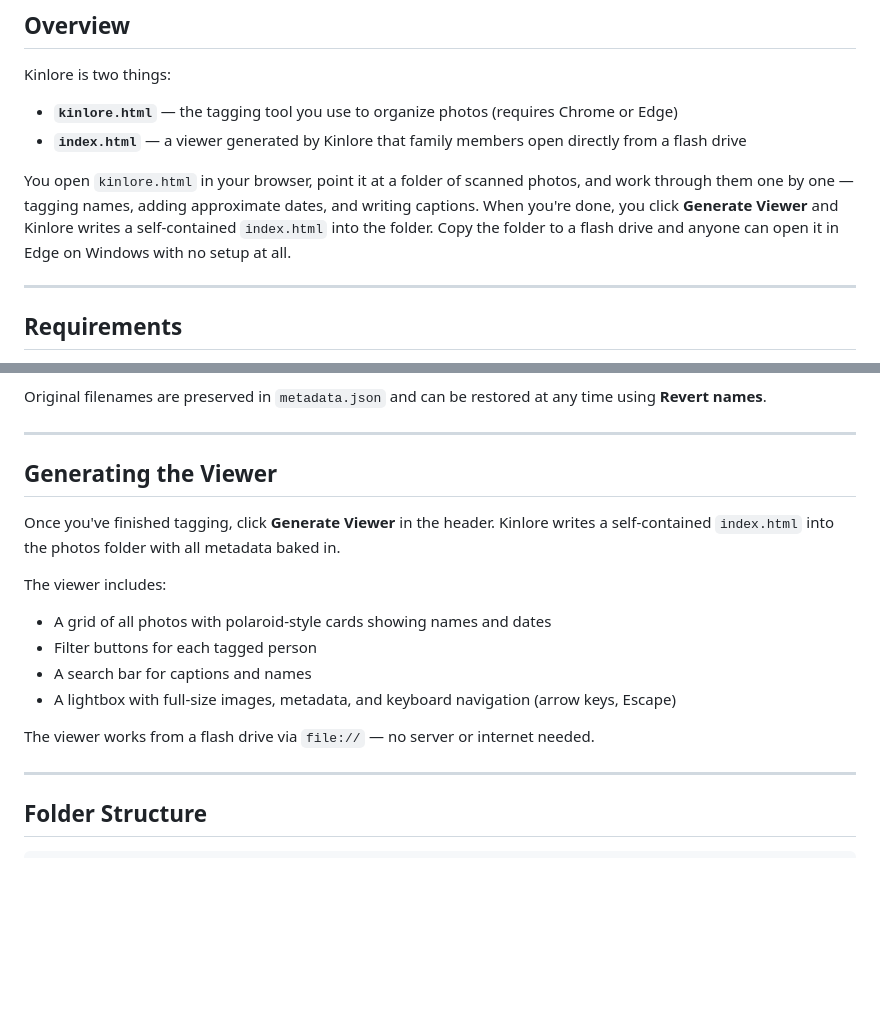
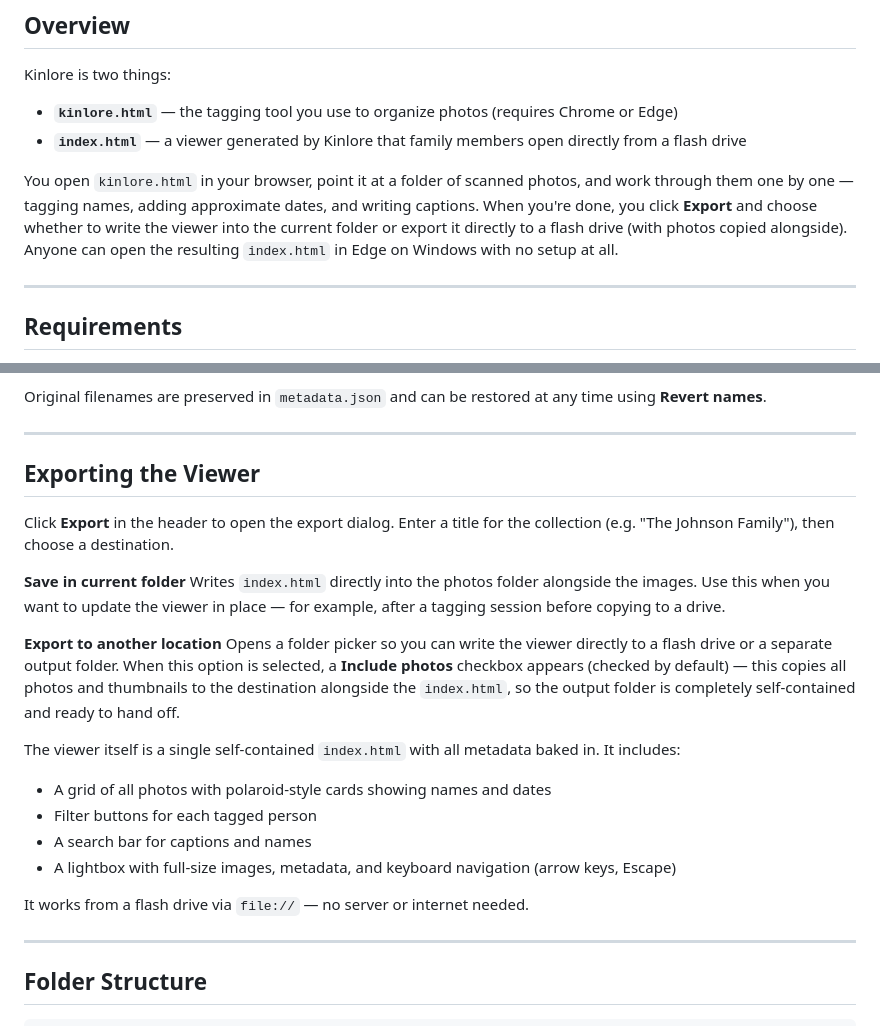
Before and after one commit to cosmic-kev/kinlore, a Markdown page: README.md, 2 parts joined by grey strips. Rendered like a GitHub page; blank space fills up the shorter version.

Commit message:
Update README: expand export section with destination options
Co-Authored-By: Claude Sonnet 4.6 <noreply@anthropic.com>

```diff
--- a/README.md
+++ b/README.md
@@ -11,7 +11,7 @@ Kinlore is two things:
 - **`kinlore.html`** — the tagging tool you use to organize photos (requires Chrome or Edge)
 - **`index.html`** — a viewer generated by Kinlore that family members open directly from a flash drive
 
-You open `kinlore.html` in your browser, point it at a folder of scanned photos, and work through them one by one — tagging names, adding approximate dates, and writing captions. When you're done, you click **Generate Viewer** and Kinlore writes a self-contained `index.html` into the folder. Copy the folder to a flash drive and anyone can open it in Edge on Windows with no setup at all.
+You open `kinlore.html` in your browser, point it at a folder of scanned photos, and work through them one by one — tagging names, adding approximate dates, and writing captions. When you're done, you click **Export** and choose whether to write the viewer into the current folder or export it directly to a flash drive (with photos copied alongside). Anyone can open the resulting `index.html` in Edge on Windows with no setup at all.
 
 ---
 
@@ -86,17 +86,23 @@ Original filenames are preserved in `metadata.json` and can be restored at any t
 
 ---
 
-## Generating the Viewer
+## Exporting the Viewer
 
-Once you've finished tagging, click **Generate Viewer** in the header. Kinlore writes a self-contained `index.html` into the photos folder with all metadata baked in.
+Click **Export** in the header to open the export dialog. Enter a title for the collection (e.g. "The Johnson Family"), then choose a destination.
 
-The viewer includes:
+**Save in current folder**
+Writes `index.html` directly into the photos folder alongside the images. Use this when you want to update the viewer in place — for example, after a tagging session before copying to a drive.
+
+**Export to another location**
+Opens a folder picker so you can write the viewer directly to a flash drive or a separate output folder. When this option is selected, a **Include photos** checkbox appears (checked by default) — this copies all photos and thumbnails to the destination alongside the `index.html`, so the output folder is completely self-contained and ready to hand off.
+
+The viewer itself is a single self-contained `index.html` with all metadata baked in. It includes:
 - A grid of all photos with polaroid-style cards showing names and dates
 - Filter buttons for each tagged person
 - A search bar for captions and names
 - A lightbox with full-size images, metadata, and keyboard navigation (arrow keys, Escape)
 
-The viewer works from a flash drive via `file://` — no server or internet needed.
+It works from a flash drive via `file://` — no server or internet needed.
 
 ---
 
```
